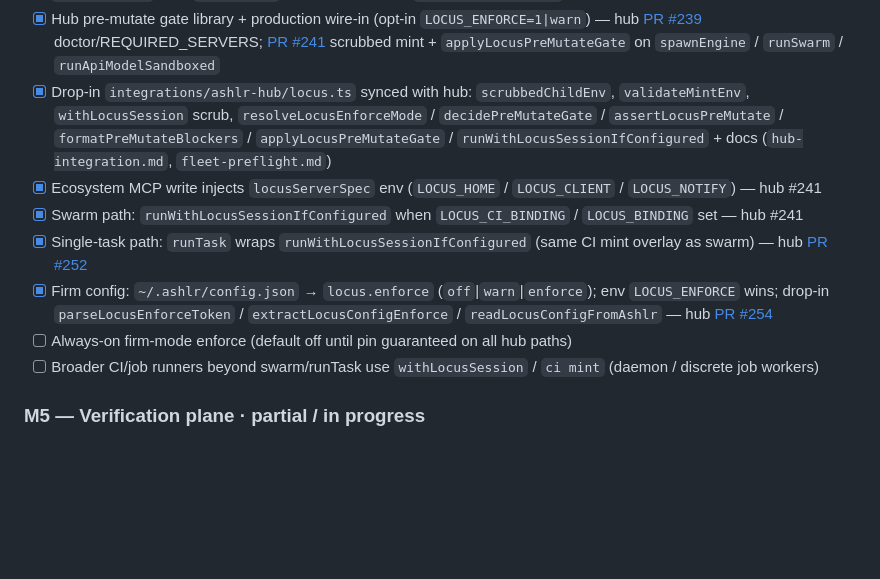
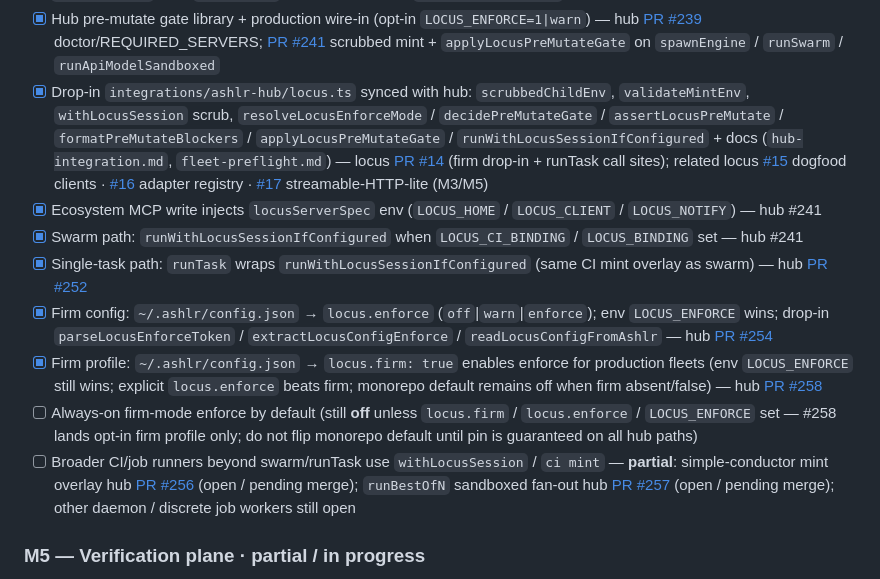
Before and after one commit to ashlrai/locus, a Markdown page: GOALS.md, the part around the change. Rendered like a GitHub page; blank space fills up the shorter version.

Commit message:
docs: update GOALS M4 for hub firm profile + session mint landings (#18)
Reflect hub #258 locus.firm enforce, #252 runTask mint, #241 pre-mutate,
and partial #256/#257 conductor/best-of-N paths; keep always-on default open.

Co-authored-by: Mason Wyatt <masonwyatt23@users.noreply.github.com>

```diff
--- a/GOALS.md
+++ b/GOALS.md
@@ -116,13 +116,14 @@ Checkboxes are the machine-readable surface for `locus goal status`.
 - [x] Land drop-in inside ashlr-hub: `src/core/integrations/locus.ts` + REQUIRED_SERVERS includes `locus` (+ ecosystem discovery name `locus`)
 - [x] `ashlr doctor` calls `checkLocus` in production path (`src/core/doctor.ts`)
 - [x] Hub pre-mutate gate library + production wire-in (opt-in `LOCUS_ENFORCE=1|warn`) — hub [PR #239](https://github.com/ashlrai/ashlr-hub/pull/239) doctor/REQUIRED_SERVERS; [PR #241](https://github.com/ashlrai/ashlr-hub/pull/241) scrubbed mint + `applyLocusPreMutateGate` on `spawnEngine` / `runSwarm` / `runApiModelSandboxed`
-- [x] Drop-in `integrations/ashlr-hub/locus.ts` synced with hub: `scrubbedChildEnv`, `validateMintEnv`, `withLocusSession` scrub, `resolveLocusEnforceMode` / `decidePreMutateGate` / `assertLocusPreMutate` / `formatPreMutateBlockers` / `applyLocusPreMutateGate` / `runWithLocusSessionIfConfigured` + docs (`hub-integration.md`, `fleet-preflight.md`)
+- [x] Drop-in `integrations/ashlr-hub/locus.ts` synced with hub: `scrubbedChildEnv`, `validateMintEnv`, `withLocusSession` scrub, `resolveLocusEnforceMode` / `decidePreMutateGate` / `assertLocusPreMutate` / `formatPreMutateBlockers` / `applyLocusPreMutateGate` / `runWithLocusSessionIfConfigured` + docs (`hub-integration.md`, `fleet-preflight.md`) — locus [PR #14](https://github.com/ashlrai/locus/pull/14) (firm drop-in + runTask call sites); related locus [#15](https://github.com/ashlrai/locus/pull/15) dogfood clients · [#16](https://github.com/ashlrai/locus/pull/16) adapter registry · [#17](https://github.com/ashlrai/locus/pull/17) streamable-HTTP-lite (M3/M5)
 - [x] Ecosystem MCP write injects `locusServerSpec` env (`LOCUS_HOME` / `LOCUS_CLIENT` / `LOCUS_NOTIFY`) — hub #241
 - [x] Swarm path: `runWithLocusSessionIfConfigured` when `LOCUS_CI_BINDING` / `LOCUS_BINDING` set — hub #241
 - [x] Single-task path: `runTask` wraps `runWithLocusSessionIfConfigured` (same CI mint overlay as swarm) — hub [PR #252](https://github.com/ashlrai/ashlr-hub/pull/252)
 - [x] Firm config: `~/.ashlr/config.json` → `locus.enforce` (`off`|`warn`|`enforce`); env `LOCUS_ENFORCE` wins; drop-in `parseLocusEnforceToken` / `extractLocusConfigEnforce` / `readLocusConfigFromAshlr` — hub [PR #254](https://github.com/ashlrai/ashlr-hub/pull/254)
-- [ ] Always-on firm-mode enforce (default off until pin guaranteed on all hub paths)
-- [ ] Broader CI/job runners beyond swarm/runTask use `withLocusSession` / `ci mint` (daemon / discrete job workers)
+- [x] Firm profile: `~/.ashlr/config.json` → `locus.firm: true` enables enforce for production fleets (env `LOCUS_ENFORCE` still wins; explicit `locus.enforce` beats firm; monorepo default remains off when firm absent/false) — hub [PR #258](https://github.com/ashlrai/ashlr-hub/pull/258)
+- [ ] Always-on firm-mode enforce by default (still **off** unless `locus.firm` / `locus.enforce` / `LOCUS_ENFORCE` set — #258 lands opt-in firm profile only; do not flip monorepo default until pin is guaranteed on all hub paths)
+- [ ] Broader CI/job runners beyond swarm/runTask use `withLocusSession` / `ci mint` — **partial**: simple-conductor mint overlay hub [PR #256](https://github.com/ashlrai/ashlr-hub/pull/256) (open / pending merge); `runBestOfN` sandboxed fan-out hub [PR #257](https://github.com/ashlrai/ashlr-hub/pull/257) (open / pending merge); other daemon / discrete job workers still open
 
 ### M5 — Verification plane · **partial / in progress**
 
```
